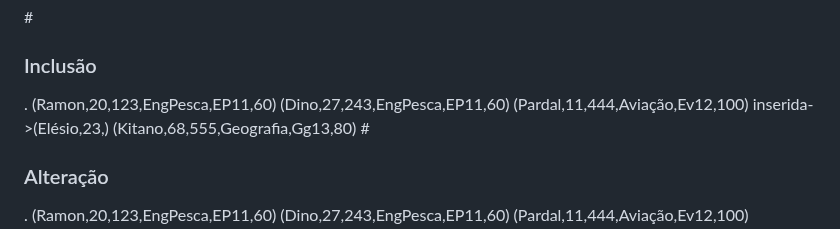
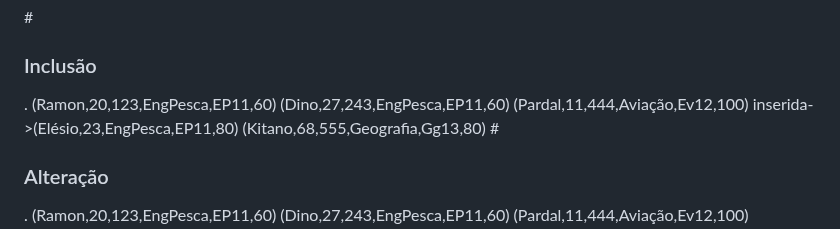
Before and after one commit to rafaeljosebraga/Git-Obsidian-Sync, a Markdown page: BDzada/Modelo Relacional.md, the part around the change. Drawn GitHub-style.

Commit message:
vault backup: 2024-07-23 19:44:32

```diff
--- a/BDzada/Modelo Relacional.md
+++ b/BDzada/Modelo Relacional.md
@@ -143,7 +143,7 @@ Redundância->desperdiça espaço.
   (Ramon,20,123,EngPesca,EP11,60)
   (Dino,27,243,EngPesca,EP11,60)
   (Pardal,11,444,Aviação,Ev12,100)
-inserida->(Elésio,23,)
+inserida->(Elésio,23,EngPesca,EP11,80)
   (Kitano,68,555,Geografia,Gg13,80)
 #<h3>Alteração</h3>
 .
```
